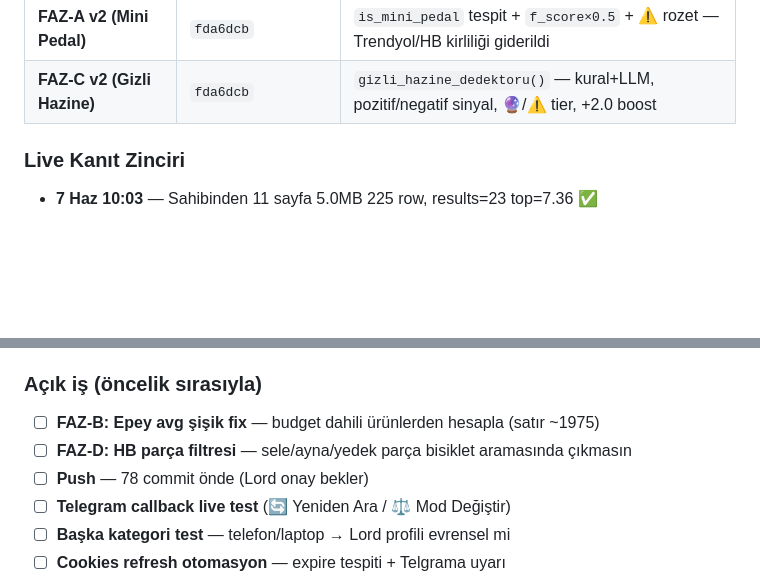
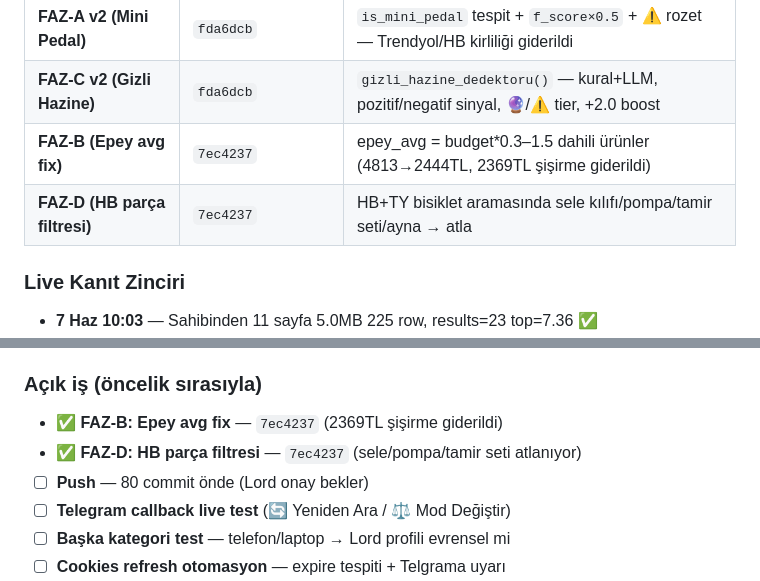
Before and after one commit to KuroShinHQ/kuroshin, a Markdown page: GOREVLER.md, 2 parts joined by grey strips. Drawn GitHub-style; blank space fills up the shorter version.

Commit message:
docs: DEVAM.md v11.32.26 + GOREVLER.md FAZ-B/D tamamlandı
Co-Authored-By: Claude Sonnet 4.6 <noreply@anthropic.com>

```diff
--- a/GOREVLER.md
+++ b/GOREVLER.md
@@ -224,6 +224,8 @@ Lord direktifi: *"En ucuzu değil, en değerlisi. Masa altı pedal bisiklet değ
 | **v11.32.24** | `e6752bd` | Sahibinden 11 sayfa / 225 row + aksesuar filtresi + bütçe hazine fallback |
 | **FAZ-A v2 (Mini Pedal)** | `fda6dcb` | `is_mini_pedal` tespit + `f_score×0.5` + ⚠️ rozet — Trendyol/HB kirliliği giderildi |
 | **FAZ-C v2 (Gizli Hazine)** | `fda6dcb` | `gizli_hazine_dedektoru()` — kural+LLM, pozitif/negatif sinyal, 🔮/⚠️ tier, +2.0 boost |
+| **FAZ-B (Epey avg fix)** | `7ec4237` | epey_avg = budget*0.3–1.5 dahili ürünler (4813→2444TL, 2369TL şişirme giderildi) |
+| **FAZ-D (HB parça filtresi)** | `7ec4237` | HB+TY bisiklet aramasında sele kılıfı/pompa/tamir seti/ayna → atla |
 
 ### Live Kanıt Zinciri
 - **7 Haz 10:03** — Sahibinden 11 sayfa 5.0MB 225 row, results=23 top=7.36 ✅
@@ -238,9 +240,9 @@ Lord direktifi: *"En ucuzu değil, en değerlisi. Masa altı pedal bisiklet değ
 - **Akakce yedek** (cookies expire ise)
 
 ### Açık iş (öncelik sırasıyla)
-- ☐ **FAZ-B: Epey avg şişik fix** — budget dahili ürünlerden hesapla (satır ~1975)
-- ☐ **FAZ-D: HB parça filtresi** — sele/ayna/yedek parça bisiklet aramasında çıkmasın
-- ☐ **Push** — 78 commit önde (Lord onay bekler)
+- ✅ **FAZ-B: Epey avg fix** — `7ec4237` (2369TL şişirme giderildi)
+- ✅ **FAZ-D: HB parça filtresi** — `7ec4237` (sele/pompa/tamir seti atlanıyor)
+- ☐ **Push** — 80 commit önde (Lord onay bekler)
 - ☐ **Telegram callback live test** (🔄 Yeniden Ara / ⚖️ Mod Değiştir)
 - ☐ **Başka kategori test** — telefon/laptop → Lord profili evrensel mi
 - ☐ **Cookies refresh otomasyon** — expire tespiti + Telgrama uyarı
```
